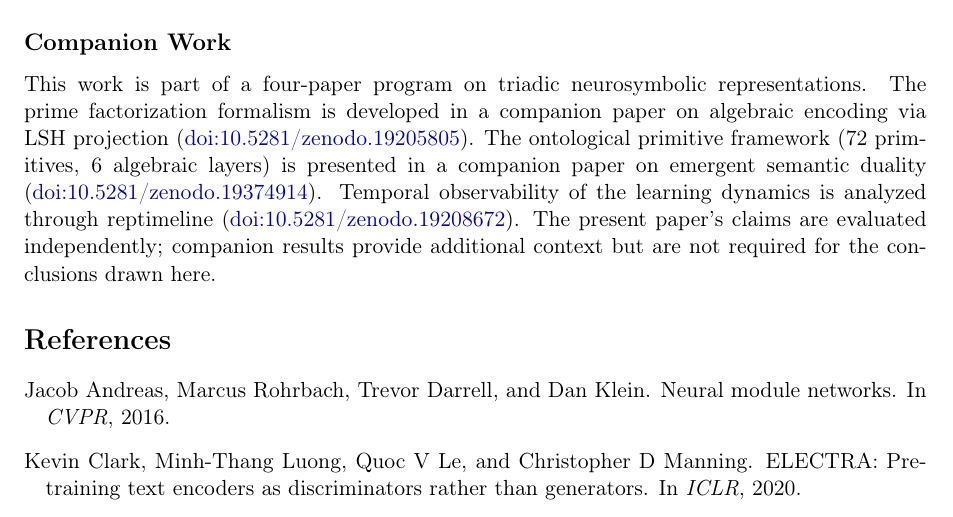
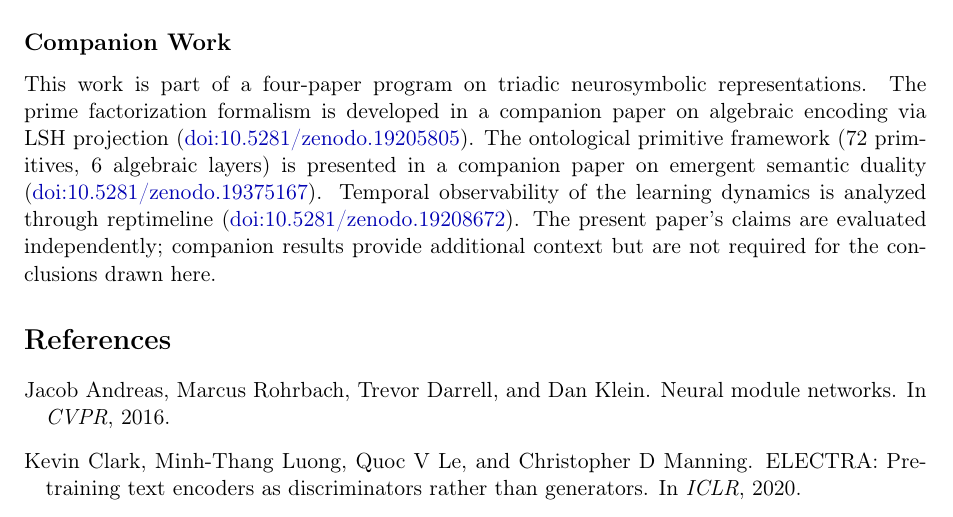
Before and after one commit to arturoornelasb/triadic-microgpt, a LaTeX paper (paper/triadic_microgpt.tex): part of page 28 of 29, cut so that both start at the same text. Compiled offline with pdfLaTeX.

Commit message:
docs: update P2 companion to paper DOI (10.5281/zenodo.19375167)
Co-Authored-By: Claude Opus 4.6 <noreply@anthropic.com>

```diff
--- a/paper/triadic_microgpt.tex
+++ b/paper/triadic_microgpt.tex
@@ -973,7 +973,7 @@ These findings suggest that algebraically verifiable discrete representations ca
 
 \subsection*{Companion Work}
 
-This work is part of a four-paper program on triadic neurosymbolic representations. The prime factorization formalism is developed in a companion paper on algebraic encoding via LSH projection (\href{https://doi.org/10.5281/zenodo.19205805}{doi:10.5281/zenodo.19205805}). The ontological primitive framework (72 primitives, 6 algebraic layers) is presented in a companion paper on emergent semantic duality (\href{https://doi.org/10.5281/zenodo.19374914}{doi:10.5281/zenodo.19374914}). Temporal observability of the learning dynamics is analyzed through reptimeline (\href{https://doi.org/10.5281/zenodo.19208672}{doi:10.5281/zenodo.19208672}). The present paper's claims are evaluated independently; companion results provide additional context but are not required for the conclusions drawn here.
+This work is part of a four-paper program on triadic neurosymbolic representations. The prime factorization formalism is developed in a companion paper on algebraic encoding via LSH projection (\href{https://doi.org/10.5281/zenodo.19205805}{doi:10.5281/zenodo.19205805}). The ontological primitive framework (72 primitives, 6 algebraic layers) is presented in a companion paper on emergent semantic duality (\href{https://doi.org/10.5281/zenodo.19375167}{doi:10.5281/zenodo.19375167}). Temporal observability of the learning dynamics is analyzed through reptimeline (\href{https://doi.org/10.5281/zenodo.19208672}{doi:10.5281/zenodo.19208672}). The present paper's claims are evaluated independently; companion results provide additional context but are not required for the conclusions drawn here.
 
 % ============================================================
 % References
```
Also changed, not shown: README.md, paper/triadic_microgpt.pdf.
